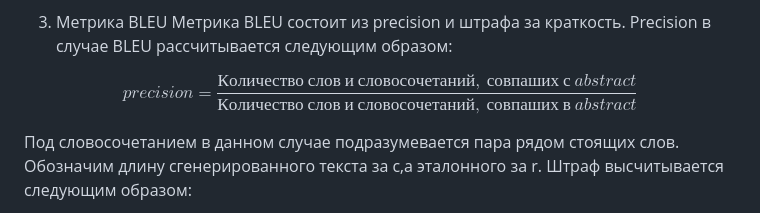
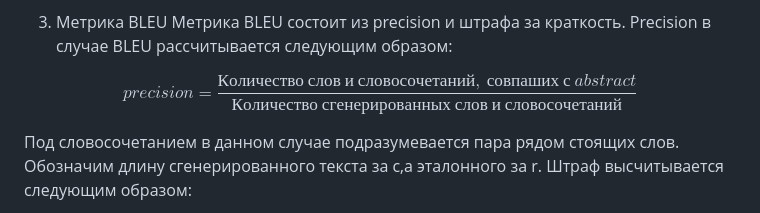
Before and after one commit to popug4iki/biocad, a Markdown page: README.md, the part around the change. GitHub-like rendering.

```diff
--- a/README.md
+++ b/README.md
@@ -114,7 +114,7 @@ $$Similarity(A,B) = cos\theta = \frac{A * B}{|A| * |B|}$$
 3. Метрика BLEU
 Метрика BLEU состоит из precision и штрафа за краткость. Precision в случае BLEU рассчитывается следующим образом:
 
-$$precision = \frac{Количество \ слов \ и \ словосочетаний, \ совпаших \ с \ abstract}{Количество \ слов \ и \ словосочетаний, \ совпаших \ в \ abstract}$$
+$$precision = \frac{Количество \ слов \ и \ словосочетаний, \ совпаших \ с \ abstract}{Количество \ сгенерированных \ слов \ и \ словосочетаний}$$
 
 Под словосочетанием в данном случае подразумевается пара рядом стоящих слов. Обозначим длину сгенерированного текста за c,а эталонного за r. Штраф  высчитывается следующим образом:
 
```
